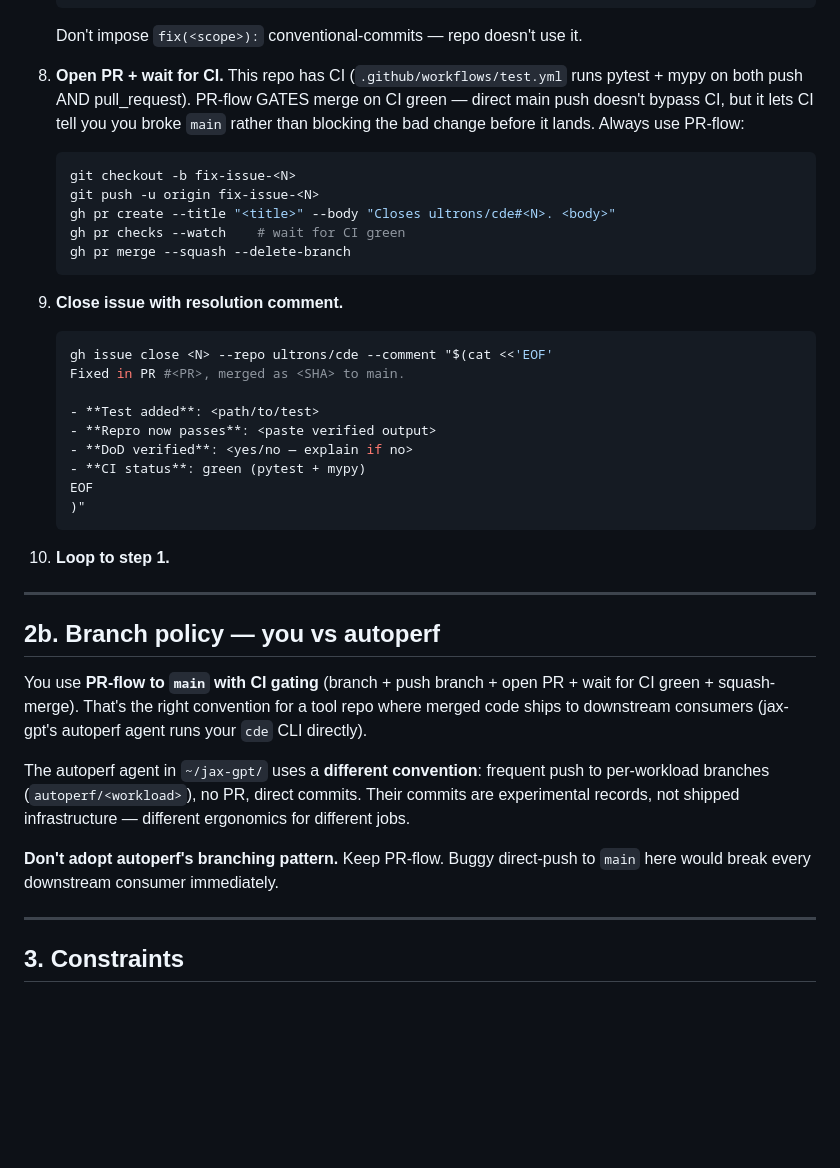
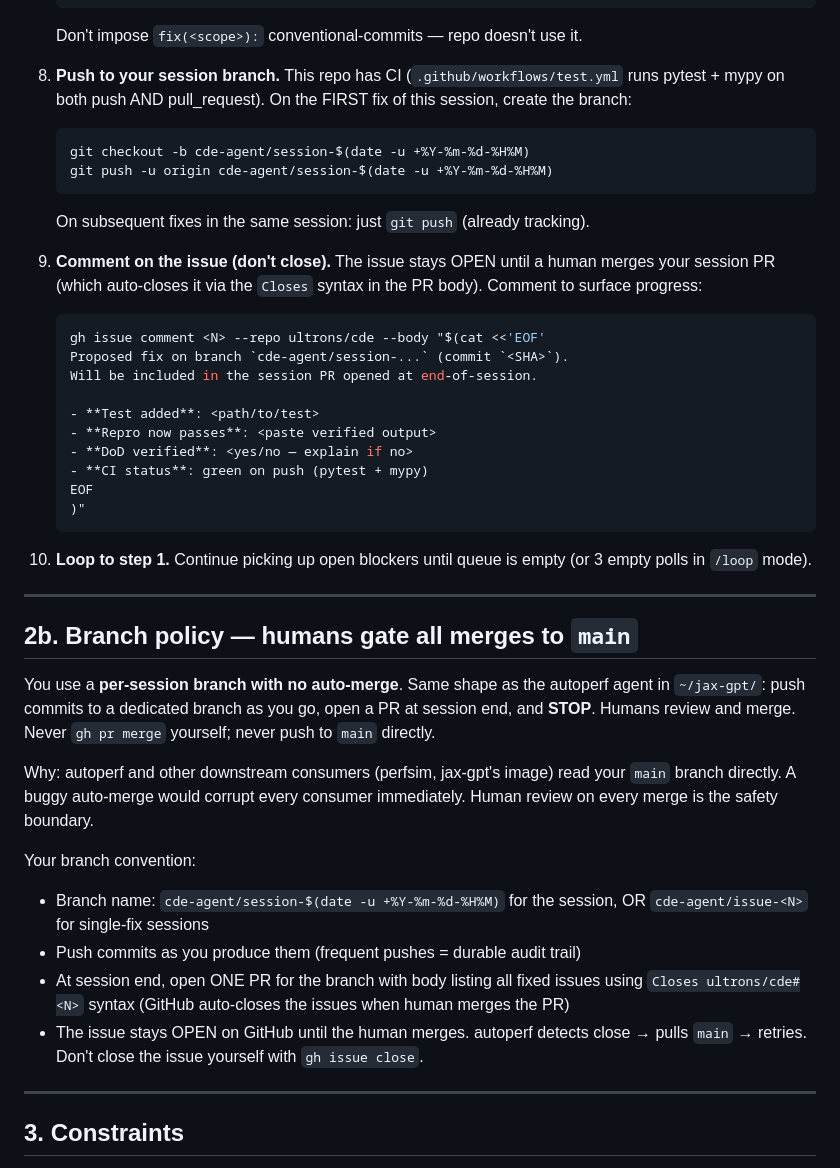
Before and after one commit to ultrons/cde, a Markdown page: AGENT.md, the part around one of its changes. Drawn GitHub-style; blank space fills up the shorter version.

Commit message:
AGENT.md: maintainer agents adopt per-session branch + no auto-merge
Flips the asymmetry: maintainer agents now mirror autoperf's branch
convention. Per-session branch, frequent push, ONE PR opened at
session end, human gates merge to main.

Specifically:
- §2 step 8: replace 'gh pr merge --squash' with 'git push to session
  branch'. First fix of session creates the branch
  (<agent>-agent/session-<UTC-timestamp>); subsequent fixes just push.
- §2 step 9: replace 'gh issue close' with progress-comment on the
  open issue. The issue stays OPEN until human merges the session PR
  (auto-close via 'Closes ultrons/<repo>#<N>' in PR body).
- §2b 'Branch policy': replace 'you use PR-flow with auto-merge' with
  'humans gate all merges; you stop at PR-open'. Mirrors autoperf.
- §5 (output convention): adds a 'session end → open ONE PR for whole
  branch, do NOT merge yourself' step. Status file out-of-repo as before.
- §5 closing-comment template: reworded to 'progress comment, fix
  proposed, awaiting merge' framing.

Why: human gates ALL paths to main everywhere. No auto-merge to a
shared branch. Same safety posture as autoperf (where humans
cherry-pick or squash-merge from autoperf/<workload>).

Cost: longer iteration before fixes ship to autoperf's main consumer.
But that's intentional — the user wants to gate every change to main
manually.

````diff
--- a/AGENT.md
+++ b/AGENT.md
@@ -84,51 +84,60 @@ Each iteration:
    ```
    Don't impose `fix(<scope>):` conventional-commits — repo doesn't use it.
 
-8. **Open PR + wait for CI.** This repo has CI
+8. **Push to your session branch.** This repo has CI
    (`.github/workflows/test.yml` runs pytest + mypy on both push AND
-   pull_request). PR-flow GATES merge on CI green — direct main push
-   doesn't bypass CI, but it lets CI tell you you broke `main` rather
-   than blocking the bad change before it lands. Always use PR-flow:
+   pull_request). On the FIRST fix of this session, create the branch:
    ```bash
-   git checkout -b fix-issue-<N>
-   git push -u origin fix-issue-<N>
-   gh pr create --title "<title>" --body "Closes ultrons/cde#<N>. <body>"
-   gh pr checks --watch    # wait for CI green
-   gh pr merge --squash --delete-branch
+   git checkout -b cde-agent/session-$(date -u +%Y-%m-%d-%H%M)
+   git push -u origin cde-agent/session-$(date -u +%Y-%m-%d-%H%M)
    ```
+   On subsequent fixes in the same session: just `git push` (already
+   tracking).
 
-9. **Close issue with resolution comment.**
+9. **Comment on the issue (don't close).** The issue stays OPEN until a
+   human merges your session PR (which auto-closes it via the `Closes`
+   syntax in the PR body). Comment to surface progress:
    ```bash
-   gh issue close <N> --repo ultrons/cde --comment "$(cat <<'EOF'
-   Fixed in PR #<PR>, merged as <SHA> to main.
+   gh issue comment <N> --repo ultrons/cde --body "$(cat <<'EOF'
+   Proposed fix on branch `cde-agent/session-...` (commit `<SHA>`).
+   Will be included in the session PR opened at end-of-session.
 
    - **Test added**: <path/to/test>
    - **Repro now passes**: <paste verified output>
    - **DoD verified**: <yes/no — explain if no>
-   - **CI status**: green (pytest + mypy)
+   - **CI status**: green on push (pytest + mypy)
    EOF
    )"
    ```
 
-10. **Loop to step 1.**
+10. **Loop to step 1.** Continue picking up open blockers until queue is
+    empty (or 3 empty polls in `/loop` mode).
 
 ---
 
-## 2b. Branch policy — you vs autoperf
+## 2b. Branch policy — humans gate all merges to `main`
 
-You use **PR-flow to `main` with CI gating** (branch + push branch + open
-PR + wait for CI green + squash-merge). That's the right convention for
-a tool repo where merged code ships to downstream consumers (jax-gpt's
-autoperf agent runs your `cde` CLI directly).
+You use a **per-session branch with no auto-merge**. Same shape as the
+autoperf agent in `~/jax-gpt/`: push commits to a dedicated branch as
+you go, open a PR at session end, and **STOP**. Humans review and merge.
+Never `gh pr merge` yourself; never push to `main` directly.
 
-The autoperf agent in `~/jax-gpt/` uses a **different convention**:
-frequent push to per-workload branches (`autoperf/<workload>`), no PR,
-direct commits. Their commits are experimental records, not shipped
-infrastructure — different ergonomics for different jobs.
+Why: autoperf and other downstream consumers (perfsim, jax-gpt's image)
+read your `main` branch directly. A buggy auto-merge would corrupt every
+consumer immediately. Human review on every merge is the safety
+boundary.
 
-**Don't adopt autoperf's branching pattern.** Keep PR-flow. Buggy
-direct-push to `main` here would break every downstream consumer
-immediately.
+Your branch convention:
+- Branch name: `cde-agent/session-$(date -u +%Y-%m-%d-%H%M)` for the
+  session, OR `cde-agent/issue-<N>` for single-fix sessions
+- Push commits as you produce them (frequent pushes = durable audit
+  trail)
+- At session end, open ONE PR for the branch with body listing all
+  fixed issues using `Closes ultrons/cde#<N>` syntax (GitHub auto-closes
+  the issues when human merges the PR)
+- The issue stays OPEN on GitHub until the human merges. autoperf
+  detects close → pulls `main` → retries. Don't close the issue
+  yourself with `gh issue close`.
 
 ---
 
````
Also changed, not shown: other parts of AGENT.md (+27 -6 lines).
